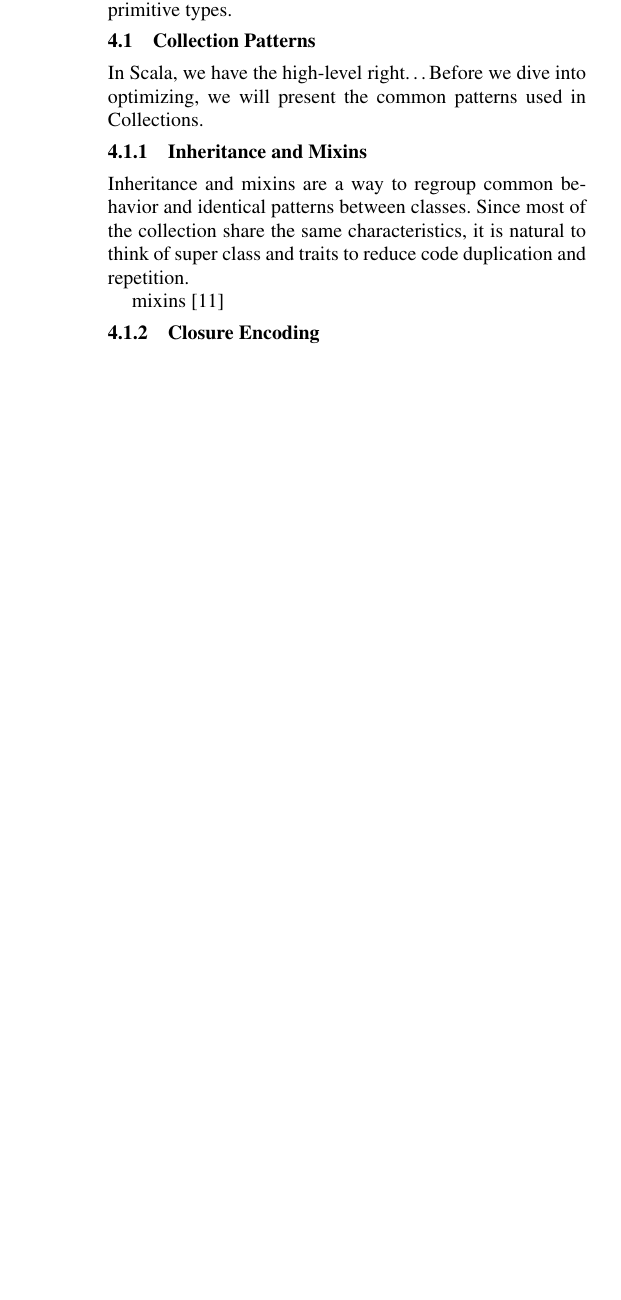
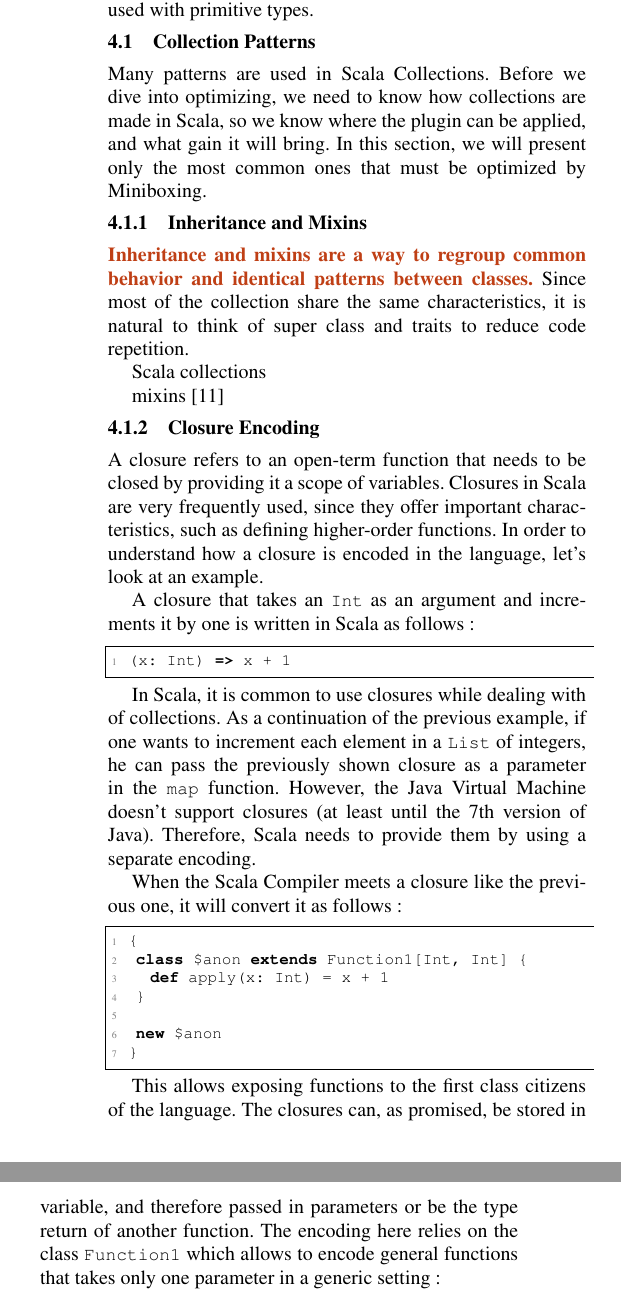
Before and after one commit to VladUreche/mbox-scala-workshop, a LaTeX paper (src/main.tex, which reads src/collections.tex): part of one column of page 5 of 5 before the commit and two parts of the columns of page 5 of 6 after it, the two joined at a grey line, cut so that both start at the same text, the shorter picture padded with empty space. Compiled offline with pdfLaTeX; a missing font is replaced by an installed copy or a similar font.

Commit message:
Add and correct some text about Scala Collections.

```diff
--- a/src/collections.tex
+++ b/src/collections.tex
@@ -12,5 +12,5 @@
 
-\topic{Scala collections provide high-level interface, but they lack in performance.} Due to the use of the Java Vitual Machine erasure, the process of boxing and unboxing for primitive types takes a significant amount of time. Therefore, Miniboxing should solve this problem, and make the Scala Collection efficient by specializing the collections used with primitive types.
+\topic{Scala collections provide high-level interface, but they lack in performance.} Due to the use of the Java Vitual Machine erasure, the process of boxing and unboxing for primitive types takes a significant amount of time. Therefore, the Miniboxing plugin should solve this problem, and make the Scala Collections efficient by specializing the collections used with primitive types.
 
 % Since collections have become a popular toolbox for solving common problems,
 % Scala needs to provide a set of them, so a programmer can reuse the
@@ -61,15 +61,43 @@
 
 \subsection{Collection Patterns}
 
-In Scala, we have the high-level right\ldots
-Before we dive into optimizing, we will present the common patterns used in Collections.
+Many patterns are used in Scala Collections. Before we dive into optimizing, we need to know how collections are made in Scala, so we know where the plugin can be applied, and what gain it will bring. In this section, we will present only the most common ones that must be optimized by Miniboxing.
+
+% In Scala, we have the high-level right\ldots
+% Before we dive into optimizing, we will present the common patterns used in Collections.
 
 \subsubsection{Inheritance and Mixins}
 
-Inheritance and mixins are a way to regroup common behavior and identical patterns between classes. Since most of the collection share the same characteristics, it is natural to think of super class and traits to reduce code duplication and repetition.
+\topic{Inheritance and mixins are a way to regroup common behavior and identical patterns between classes.} Since most of the collection share the same characteristics, it is natural to think of super class and traits to reduce code repetition.
+
+Scala collections
 
 mixins \cite{scalable-component-abstractions}
 
 \subsubsection{Closure Encoding}
 
+A closure refers to an open-term function that needs to be closed by providing it a scope of variables. Closures in Scala are very frequently used, since they offer important characteristics, such as defining higher-order functions. In order to understand how a closure is encoded in the language, let's look at an example.
 
+A closure that takes an |Int| as an argument and increments it by one is written in Scala as follows :
+
+\begin{lstlisting-nobreak}
+ (x: Int) => x + 1
+\end{lstlisting-nobreak}
+
+In Scala, it is common to use closures while dealing with of collections. As a continuation of the previous example, if one wants to increment each element in a |List| of integers, he can pass the previously shown closure as a parameter in the |map| function. However, the Java Virtual Machine doesn't support closures (at least until the 7th version of Java). Therefore, Scala needs to provide them by using a separate encoding.
+
+When the Scala Compiler meets a closure like the previous one, it will convert it as follows :
+
+\begin{lstlisting-nobreak}
+ {
+  class $anon extends Function1[Int, Int] {
+    def apply(x: Int) = x + 1
+  }
+
+  new $anon
+ }
+\end{lstlisting-nobreak}
+
+This allows exposing functions to the first class citizens of the language. The closures can, as promised, be stored in variable, and therefore passed in parameters or be the type return of another function. The encoding here relies on the class |Function1| which allows to encode general functions that takes only one parameter in a generic setting :
+
+\begin{lstlisting-nobreak}
@@ -76,3 +109,4 @@ mixins \cite{scalable-component-abstractions}
+Since this function is generic, boxing and unboxing will occur if we use it with primitive types. Currently, |Function0|, |Function1| and |Function2| are specialized in the Scala Library, but we should have even better performance by using the Miniboxing plugin.
 
 \subsubsection{Builder Pattern}
 
@@ -87 +116,4 @@ the builder given in parameter.
 
+For instance, let's map the numbers of a |List| of integers to a |List| of Strings. One can use the |map| function of the collection |List| with the closure of |(x: Int) => "number " + x|. This will create a new |List| of the previous elements prepended with the text ``number'', but to achieve this, the |List| collection needs to know how to create a new |List| of String from the previous |List|. And this is provided by a builder, that will return the corresponding |List| if the requirements are met.
+
+To achieve this, the |map| function will rely on another predefined function |mapTo|, that takes into parameter a Builder, and the user-supplied function.
@@ -98,11 +128,9 @@ parameter a Builder, and the user-supplied function.
 %     b.result
 %   }
 
-To make it even more user-friendly, there are also implicit objects of
-builders, so the user doesn't even have to know about builders.
+To make it even more user-friendly, there are also implicit objects of builders, so the user doesn't even have to know about builders. Currently, in Scala, there's the |CanBuildFrom[From, Elem, To]| that
 
-The Builder pattern also shows how type constructor polymorphism can play an
-essential role in factoring out boilerplate code without losing type safety.\cite{adriaan}
+The Builder pattern also shows how type constructor polymorphism can play an essential role in factoring out boilerplate code without losing type safety.\cite{adriaan}
 
 \subsubsection{Numeric Pattern}
 
```
Also changed, not shown: src/collections.tex (20 more changed lines).
